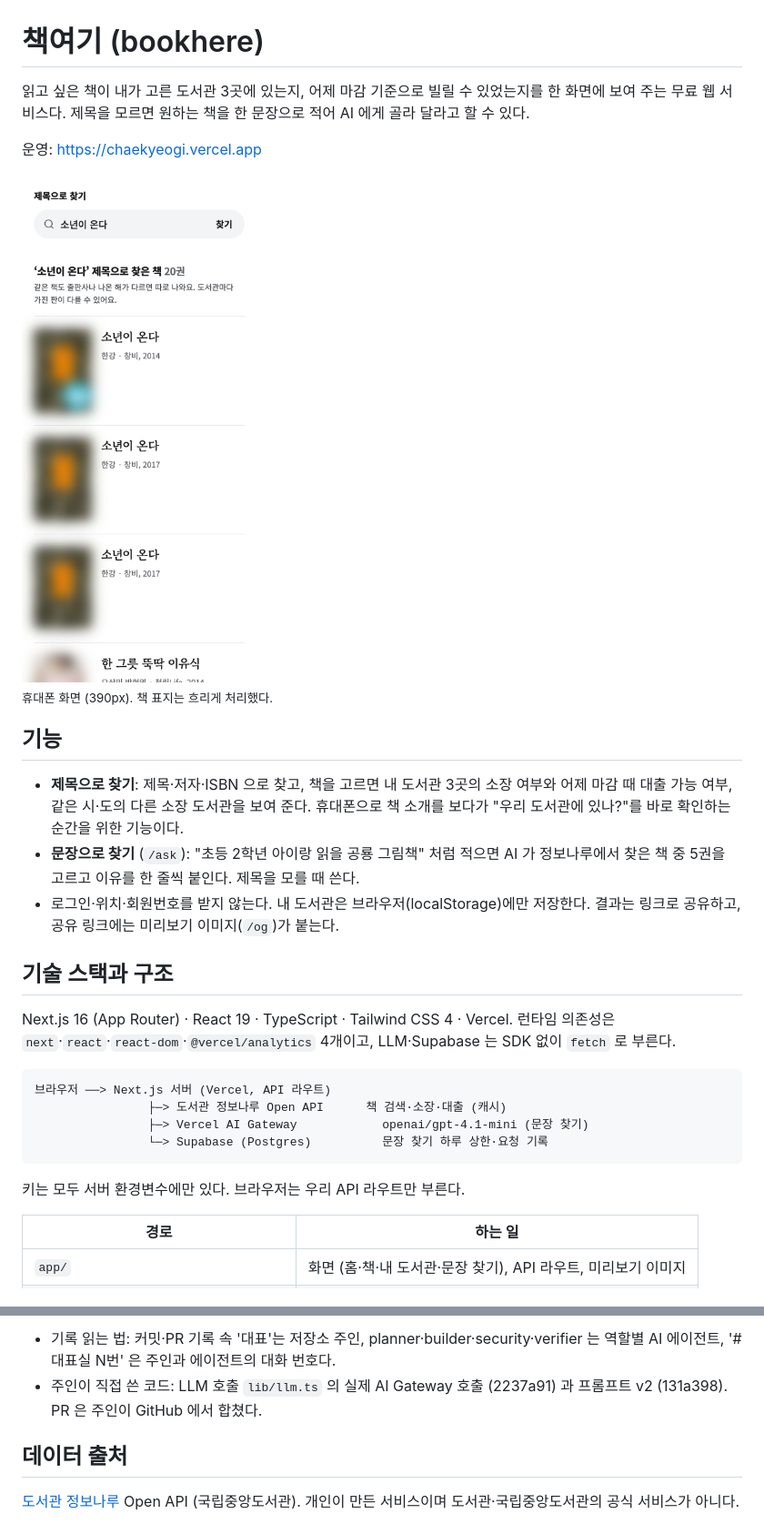
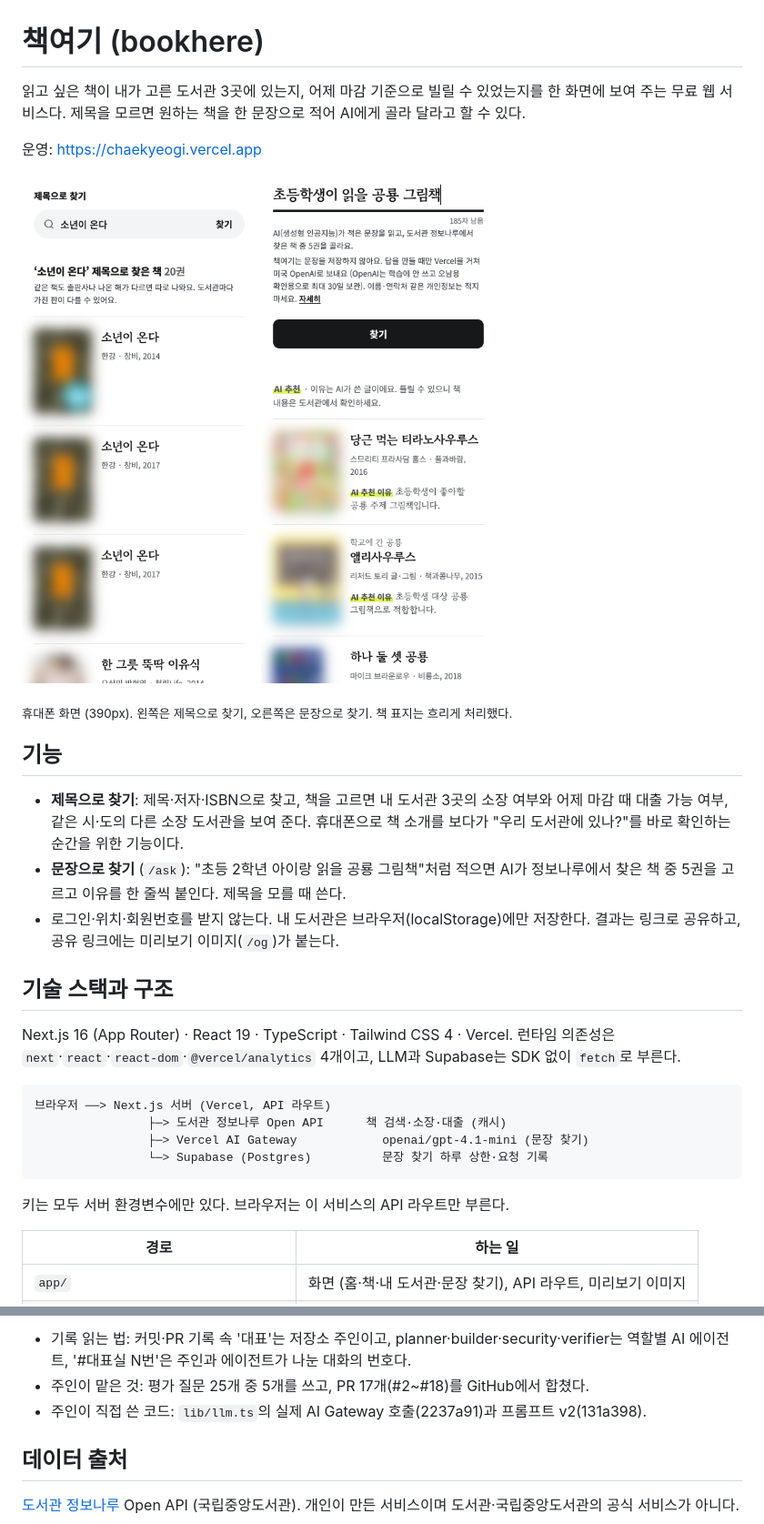
Before and after one commit to ykwimk/bookhere, a Markdown page: README.md, 2 parts joined by grey strips. Shown at 91% size. GitHub-like rendering; pictures changed too: docs/images/ask.png (added).

````diff
--- a/README.md
+++ b/README.md
@@ -1,22 +1,22 @@
 # 책여기 (bookhere)
 
-읽고 싶은 책이 내가 고른 도서관 3곳에 있는지, 어제 마감 기준으로 빌릴 수 있었는지를 한 화면에 보여 주는 무료 웹 서비스다. 제목을 모르면 원하는 책을 한 문장으로 적어 AI 에게 골라 달라고 할 수 있다.
+읽고 싶은 책이 내가 고른 도서관 3곳에 있는지, 어제 마감 기준으로 빌릴 수 있었는지를 한 화면에 보여 주는 무료 웹 서비스다. 제목을 모르면 원하는 책을 한 문장으로 적어 AI에게 골라 달라고 할 수 있다.
 
 운영: https://chaekyeogi.vercel.app
 
-<img src="docs/images/search.png" width="300" alt="제목으로 찾기 결과 화면 (휴대폰)">
+<img src="docs/images/search.png" width="300" alt="제목으로 찾기 결과 화면 (휴대폰)"> <img src="docs/images/ask.png" width="300" alt="문장으로 찾기 결과 화면 (휴대폰)">
 
-<sub>휴대폰 화면 (390px). 책 표지는 흐리게 처리했다.</sub>
+<sub>휴대폰 화면 (390px). 왼쪽은 제목으로 찾기, 오른쪽은 문장으로 찾기. 책 표지는 흐리게 처리했다.</sub>
 
 ## 기능
 
-- **제목으로 찾기**: 제목·저자·ISBN 으로 찾고, 책을 고르면 내 도서관 3곳의 소장 여부와 어제 마감 때 대출 가능 여부, 같은 시·도의 다른 소장 도서관을 보여 준다. 휴대폰으로 책 소개를 보다가 "우리 도서관에 있나?"를 바로 확인하는 순간을 위한 기능이다.
-- **문장으로 찾기** (`/ask`): "초등 2학년 아이랑 읽을 공룡 그림책" 처럼 적으면 AI 가 정보나루에서 찾은 책 중 5권을 고르고 이유를 한 줄씩 붙인다. 제목을 모를 때 쓴다.
+- **제목으로 찾기**: 제목·저자·ISBN으로 찾고, 책을 고르면 내 도서관 3곳의 소장 여부와 어제 마감 때 대출 가능 여부, 같은 시·도의 다른 소장 도서관을 보여 준다. 휴대폰으로 책 소개를 보다가 "우리 도서관에 있나?"를 바로 확인하는 순간을 위한 기능이다.
+- **문장으로 찾기** (`/ask`): "초등 2학년 아이랑 읽을 공룡 그림책"처럼 적으면 AI가 정보나루에서 찾은 책 중 5권을 고르고 이유를 한 줄씩 붙인다. 제목을 모를 때 쓴다.
 - 로그인·위치·회원번호를 받지 않는다. 내 도서관은 브라우저(localStorage)에만 저장한다. 결과는 링크로 공유하고, 공유 링크에는 미리보기 이미지(`/og`)가 붙는다.
 
 ## 기술 스택과 구조
 
-Next.js 16 (App Router) · React 19 · TypeScript · Tailwind CSS 4 · Vercel. 런타임 의존성은 `next`·`react`·`react-dom`·`@vercel/analytics` 4개이고, LLM·Supabase 는 SDK 없이 `fetch` 로 부른다.
+Next.js 16 (App Router) · React 19 · TypeScript · Tailwind CSS 4 · Vercel. 런타임 의존성은 `next`·`react`·`react-dom`·`@vercel/analytics` 4개이고, LLM과 Supabase는 SDK 없이 `fetch`로 부른다.
 
 ```
 브라우저 ──> Next.js 서버 (Vercel, API 라우트)
@@ -25,7 +25,7 @@ Next.js 16 (App Router) · React 19 · TypeScript · Tailwind CSS 4 · Vercel.
                 └─> Supabase (Postgres)          문장 찾기 하루 상한·요청 기록
 ```
 
-키는 모두 서버 환경변수에만 있다. 브라우저는 우리 API 라우트만 부른다.
+키는 모두 서버 환경변수에만 있다. 브라우저는 이 서비스의 API 라우트만 부른다.
 
 | 경로                                   | 하는 일                                                       |
 | -------------------------------------- | ------------------------------------------------------------- |
@@ -94,6 +94,7 @@ npm test                     # 테스트 47개
 
-- 기록 읽는 법: 커밋·PR 기록 속 '대표'는 저장소 주인, planner·builder·security·verifier 는 역할별 AI 에이전트, '#대표실 N번' 은 주인과 에이전트의 대화 번호다.
-- 주인이 직접 쓴 코드: LLM 호출 `lib/llm.ts` 의 실제 AI Gateway 호출 (2237a91) 과 프롬프트 v2 (131a398). PR 은 주인이 GitHub 에서 합쳤다.
+- 기록 읽는 법: 커밋·PR 기록 속 '대표'는 저장소 주인이고, planner·builder·security·verifier는 역할별 AI 에이전트, '#대표실 N번'은 주인과 에이전트가 나눈 대화의 번호다.
+- 주인이 맡은 것: 평가 질문 25개 중 5개를 쓰고, PR 17개(#2~#18)를 GitHub에서 합쳤다.
+- 주인이 직접 쓴 코드: `lib/llm.ts`의 실제 AI Gateway 호출(2237a91)과 프롬프트 v2(131a398).
 
 ## 데이터 출처
 
````
Also changed, not shown: other parts of README.md (+20 -20 lines).
